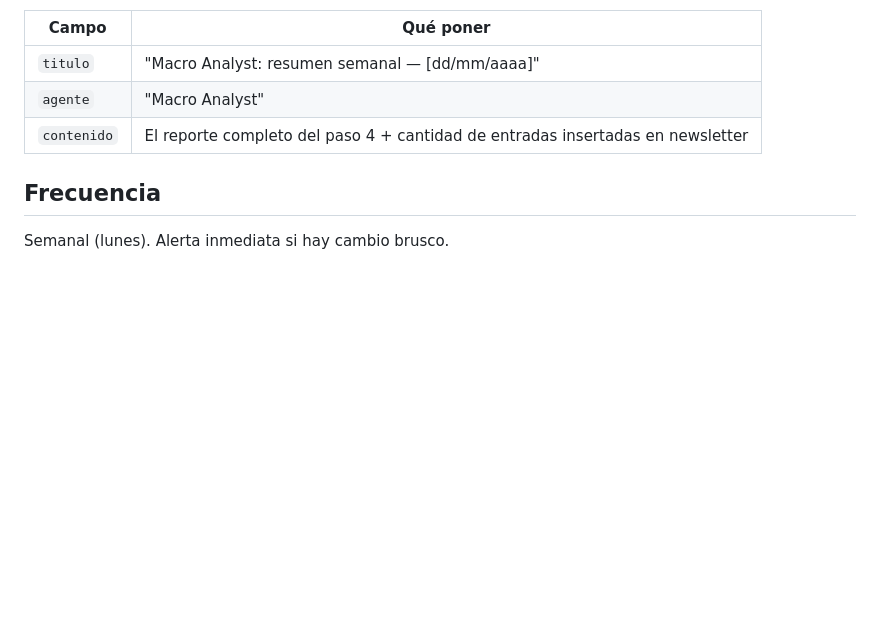
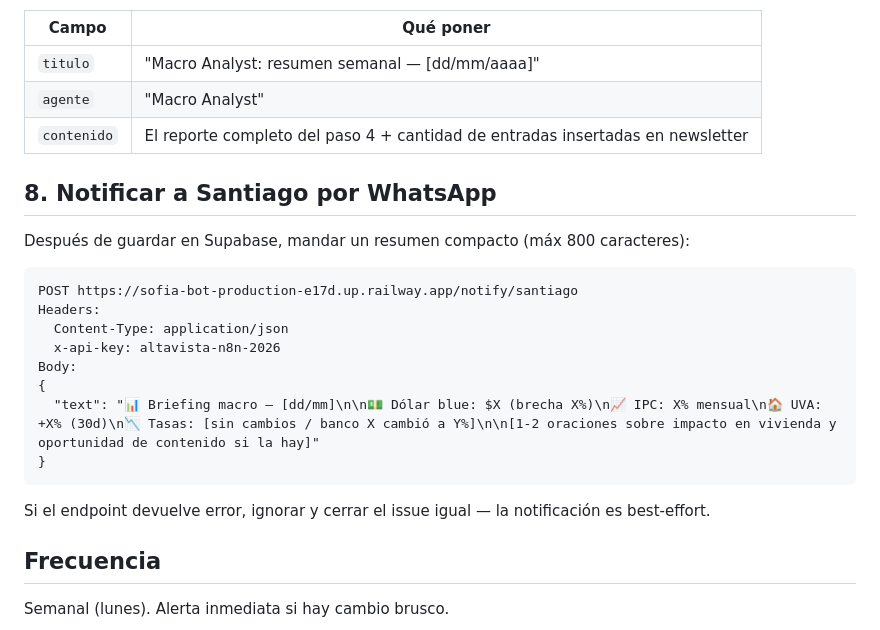
Before and after one commit to santiagomfunes-crypto/dashboard-guiones, a Markdown page: paperclip-agents/macro-analyst/heartbeat.md, the part around the change. Drawn GitHub-style; blank space fills up the shorter version.

Commit message:
feat: Macro Analyst notifica a Santiago por WA al terminar briefing diario
Co-Authored-By: Claude Sonnet 4.6 <noreply@anthropic.com>

````diff
--- a/paperclip-agents/macro-analyst/heartbeat.md
+++ b/paperclip-agents/macro-analyst/heartbeat.md
@@ -73,6 +73,23 @@ Insertar al terminar:
 | `agente` | "Macro Analyst" |
 | `contenido` | El reporte completo del paso 4 + cantidad de entradas insertadas en newsletter |
 
+## 8. Notificar a Santiago por WhatsApp
+
+Después de guardar en Supabase, mandar un resumen compacto (máx 800 caracteres):
+
+```
+POST https://sofia-bot-production-e17d.up.railway.app/notify/santiago
+Headers:
+  Content-Type: application/json
+  x-api-key: altavista-n8n-2026
+Body:
+{
+  "text": "📊 Briefing macro — [dd/mm]\n\n💵 Dólar blue: $X (brecha X%)\n📈 IPC: X% mensual\n🏠 UVA: +X% (30d)\n📉 Tasas: [sin cambios / banco X cambió a Y%]\n\n[1-2 oraciones sobre impacto en vivienda y oportunidad de contenido si la hay]"
+}
+```
+
+Si el endpoint devuelve error, ignorar y cerrar el issue igual — la notificación es best-effort.
+
 ## Frecuencia
 
 Semanal (lunes). Alerta inmediata si hay cambio brusco.
````
